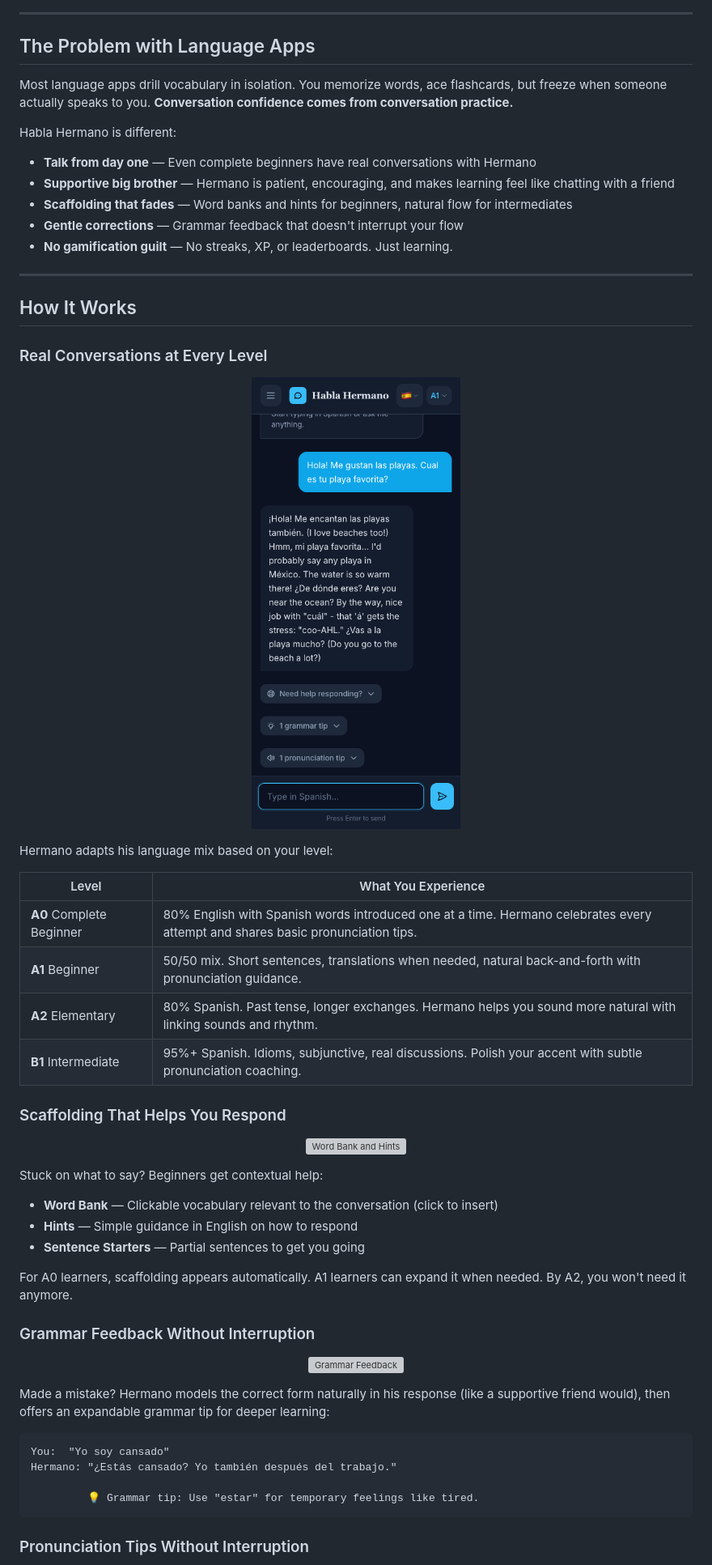
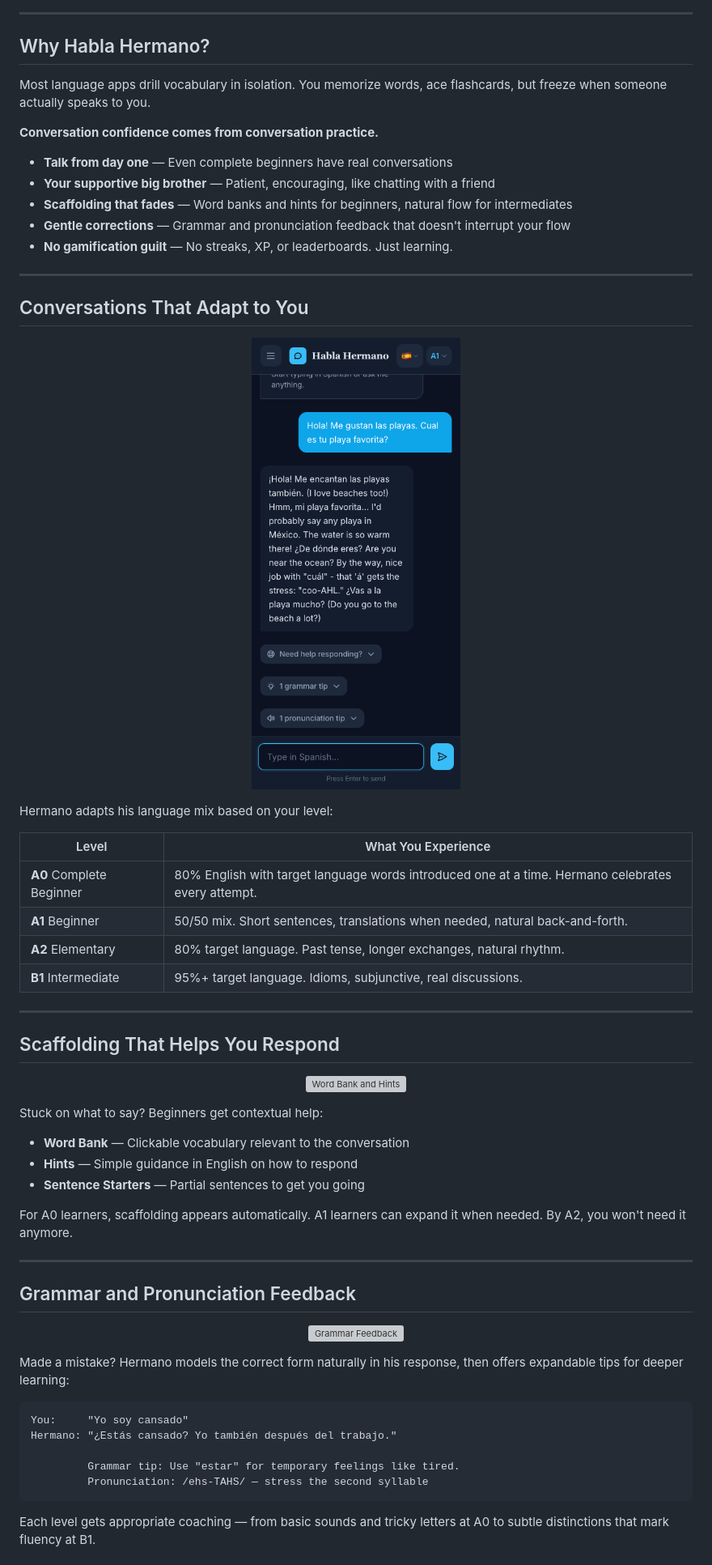
Before and after one commit to darth-dodo/habla-hermano, a Markdown page: README.md, the part around one of its changes. Shown at 81% size. GitHub-like rendering; grey boxes are pictures that could not be loaded.

````diff
--- a/README.md
+++ b/README.md
@@ -10,22 +10,20 @@ Meet Hermano - your friendly, laid-back language buddy who takes absolute beginn
 
 ---
 
-## The Problem with Language Apps
+## Why Habla Hermano?
 
-Most language apps drill vocabulary in isolation. You memorize words, ace flashcards, but freeze when someone actually speaks to you. **Conversation confidence comes from conversation practice.**
+Most language apps drill vocabulary in isolation. You memorize words, ace flashcards, but freeze when someone actually speaks to you.
 
-Habla Hermano is different:
+**Conversation confidence comes from conversation practice.**
 
-- **Talk from day one** — Even complete beginners have real conversations with Hermano
-- **Supportive big brother** — Hermano is patient, encouraging, and makes learning feel like chatting with a friend
+- **Talk from day one** — Even complete beginners have real conversations
+- **Your supportive big brother** — Patient, encouraging, like chatting with a friend
 - **Scaffolding that fades** — Word banks and hints for beginners, natural flow for intermediates
-- **Gentle corrections** — Grammar feedback that doesn't interrupt your flow
+- **Gentle corrections** — Grammar and pronunciation feedback that doesn't interrupt your flow
 - **No gamification guilt** — No streaks, XP, or leaderboards. Just learning.
 
 ---
 
-## How It Works
-
-### Real Conversations at Every Level
+## Conversations That Adapt to You
 
 <p align="center">
@@ -36,12 +34,14 @@ Hermano adapts his language mix based on your level:
 
 | Level | What You Experience |
 |-------|---------------------|
-| **A0** Complete Beginner | 80% English with Spanish words introduced one at a time. Hermano celebrates every attempt and shares basic pronunciation tips. |
-| **A1** Beginner | 50/50 mix. Short sentences, translations when needed, natural back-and-forth with pronunciation guidance. |
-| **A2** Elementary | 80% Spanish. Past tense, longer exchanges. Hermano helps you sound more natural with linking sounds and rhythm. |
-| **B1** Intermediate | 95%+ Spanish. Idioms, subjunctive, real discussions. Polish your accent with subtle pronunciation coaching. |
+| **A0** Complete Beginner | 80% English with target language words introduced one at a time. Hermano celebrates every attempt. |
+| **A1** Beginner | 50/50 mix. Short sentences, translations when needed, natural back-and-forth. |
+| **A2** Elementary | 80% target language. Past tense, longer exchanges, natural rhythm. |
+| **B1** Intermediate | 95%+ target language. Idioms, subjunctive, real discussions. |
 
-### Scaffolding That Helps You Respond
+---
+
+## Scaffolding That Helps You Respond
 
 <p align="center">
   <img src="docs/screenshots/desktop-ocean-scaffold-a0.png" alt="Word Bank and Hints" width="700"/>
@@ -49,26 +49,29 @@ Hermano adapts his language mix based on your level:
 
 Stuck on what to say? Beginners get contextual help:
 
-- **Word Bank** — Clickable vocabulary relevant to the conversation (click to insert)
+- **Word Bank** — Clickable vocabulary relevant to the conversation
 - **Hints** — Simple guidance in English on how to respond
 - **Sentence Starters** — Partial sentences to get you going
 
 For A0 learners, scaffolding appears automatically. A1 learners can expand it when needed. By A2, you won't need it anymore.
 
-### Grammar Feedback Without Interruption
+---
+
+## Grammar and Pronunciation Feedback
 
 <p align="center">
   <img src="docs/screenshots/desktop-ocean-grammar.png" alt="Grammar Feedback" width="700"/>
 </p>
 
-Made a mistake? Hermano models the correct form naturally in his response (like a supportive friend would), then offers an expandable grammar tip for deeper learning:
+Made a mistake? Hermano models the correct form naturally in his response, then offers expandable tips for deeper learning:
 
 ```
-You:  "Yo soy cansado"
+You:     "Yo soy cansado"
 Hermano: "¿Estás cansado? Yo también después del trabajo."
 
-         💡 Grammar tip: Use "estar" for temporary feelings like tired.
+         Grammar tip: Use "estar" for temporary feelings like tired.
+         Pronunciation: /ehs-TAHS/ — stress the second syllable
 ```
 
-### Pronunciation Tips Without Interruption
+Each level gets appropriate coaching — from basic sounds and tricky letters at A0 to subtle distinctions that mark fluency at B1.
 
````
Also changed, not shown: other parts of README.md (+63 -74 lines).
